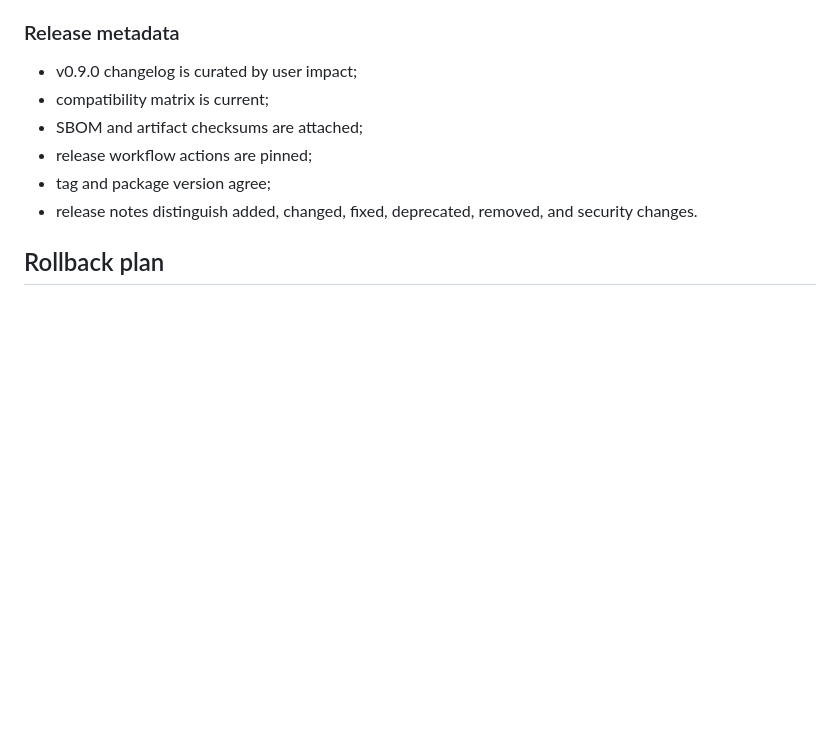
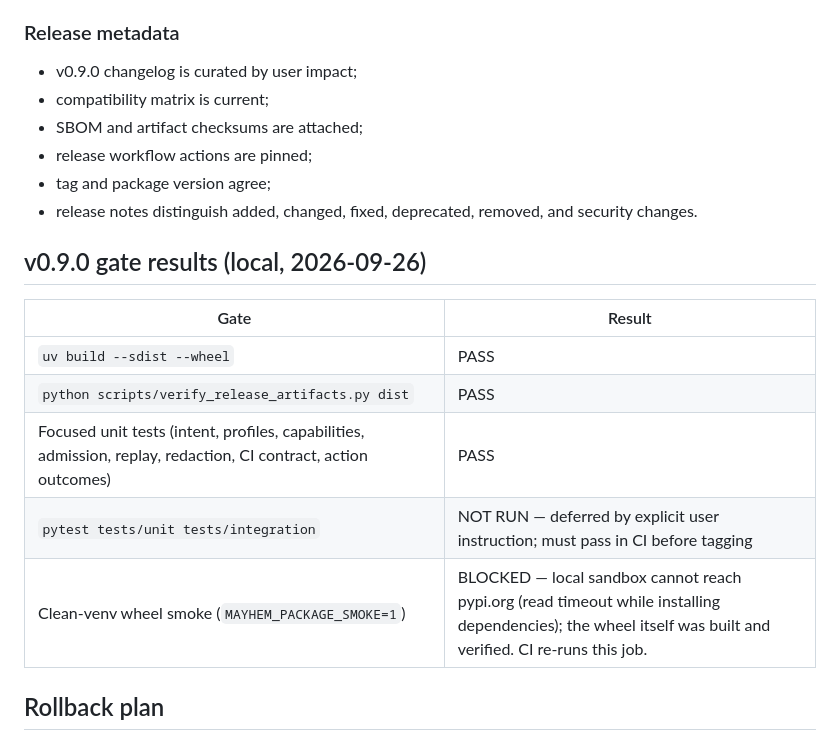
Before and after one commit to magichrist/Mayhem, a Markdown page: docs/v0.9.0/08-release-readiness.md, the part around the change. GitHub-like rendering; blank space fills up the shorter version.

Commit message:
docs: record v0.9.0 core gate results

```diff
--- a/docs/v0.9.0/08-release-readiness.md
+++ b/docs/v0.9.0/08-release-readiness.md
@@ -60,6 +60,16 @@ A v0.9.0 feature is complete only when:
 - tag and package version agree;
 - release notes distinguish added, changed, fixed, deprecated, removed, and security changes.
 
+## v0.9.0 gate results (local, 2026-09-26)
+
+| Gate | Result |
+| --- | --- |
+| `uv build --sdist --wheel` | PASS |
+| `python scripts/verify_release_artifacts.py dist` | PASS |
+| Focused unit tests (intent, profiles, capabilities, admission, replay, redaction, CI contract, action outcomes) | PASS |
+| `pytest tests/unit tests/integration` | NOT RUN — deferred by explicit user instruction; must pass in CI before tagging |
+| Clean-venv wheel smoke (`MAYHEM_PACKAGE_SMOKE=1`) | BLOCKED — local sandbox cannot reach pypi.org (read timeout while installing dependencies); the wheel itself was built and verified. CI re-runs this job. |
+
 ## Rollback plan
 
 1. Do not delete the previous release tag or wheel.
```
Also changed, not shown: docs/v0.9.0/06-core-implementation-plan.md (+2 -2 lines).
